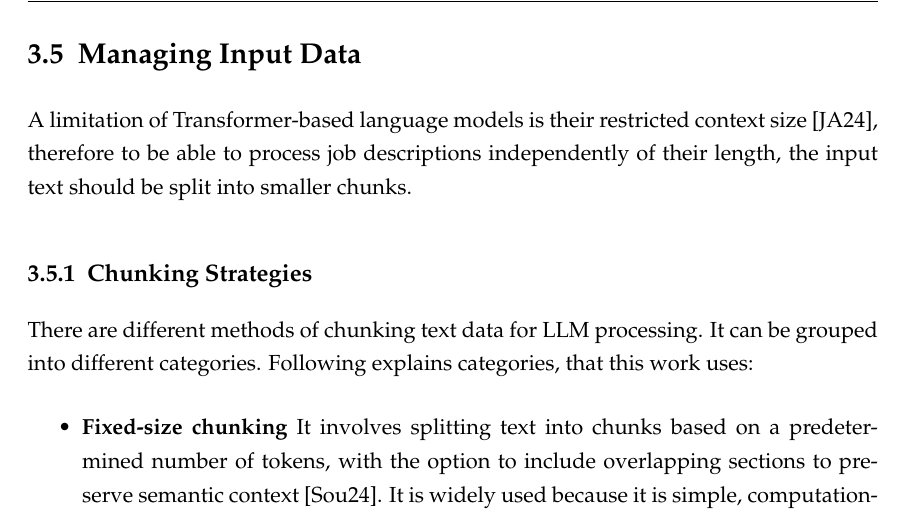
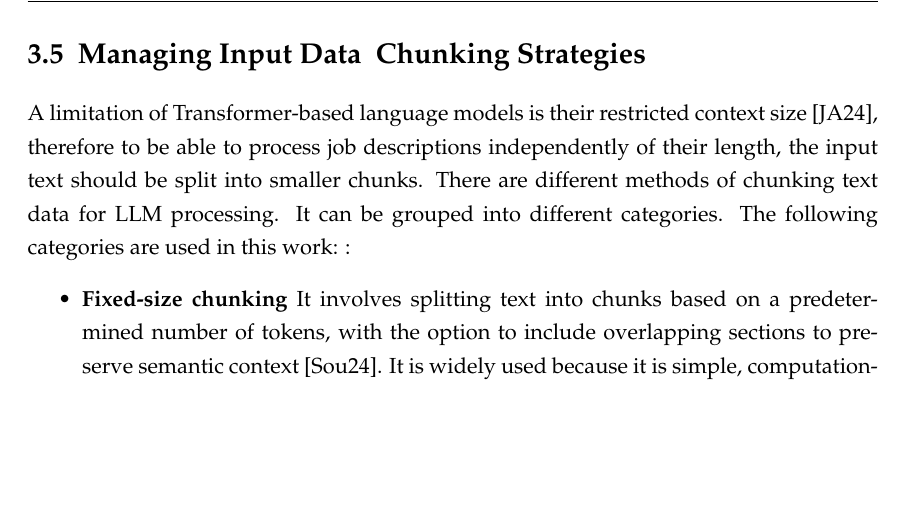
Before and after one commit to whoistahito/BA-Entwurf, a LaTeX thesis (Bachelorarbeit.tex, which reads conception.tex): part of page 16 of 48, cut so that both start at the same text, the shorter picture padded with empty space. Compiled offline with pdfLaTeX.

Commit message:
Remove subsection in managin input data

```diff
--- a/conception.tex
+++ b/conception.tex
@@ -110,10 +110,10 @@ Therefore, a comparison of multiple models is required to determine which open
 	\end{tabular}
 \end{table}
 
-\section{Managing Input Data}
+\section{Managing Input Data & Chunking Strategies}
 A limitation of Transformer-based language models is their restricted context size \cite{handson-llms-2024}, therefore to be able to process job descriptions independently of their length, the input text should be split into smaller chunks.
-\subsection{Chunking Strategies}
-There are different methods of chunking text data for LLM processing. It can be grouped into different categories. Following explains categories, that this work uses:
+There are different methods of chunking text data for LLM processing. It can be grouped into different categories. The following categories are used in this work:
+:
 \begin{itemize}
     \item \textbf{Fixed-size chunking} It involves splitting text into chunks based on a predetermined number of tokens, with the option to include overlapping sections to preserve semantic context \cite{tamingllms}. It is widely used because it is simple, computationally inexpensive, and does not require specialized tools \cite{tamingllms}.
     \item \textbf{Structure-based chunking}: This method splits the text based on its structure and hierarchy \cite{pinecone}, in this case newlines, paragraphs, or Markdown headers. This method also aims to preserve the semantic integrity of the content \cite{pinecone}.
```
